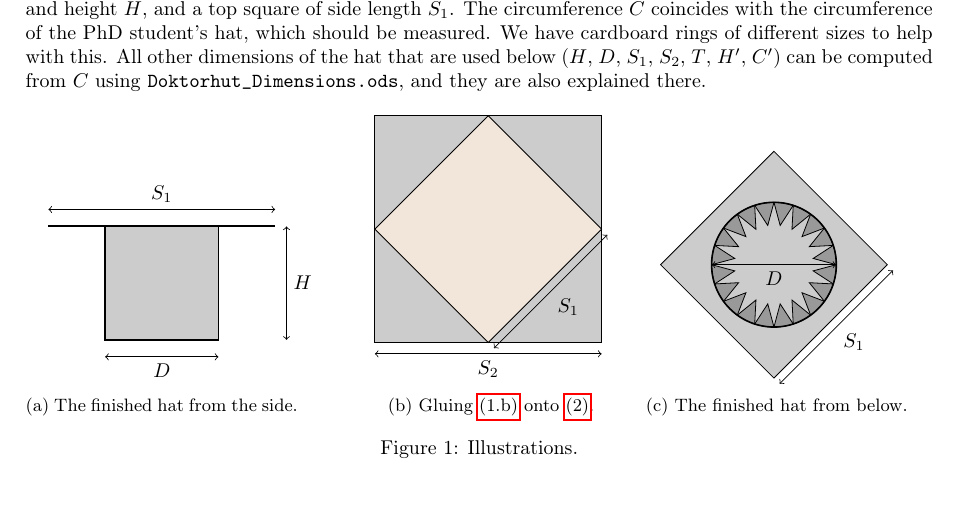
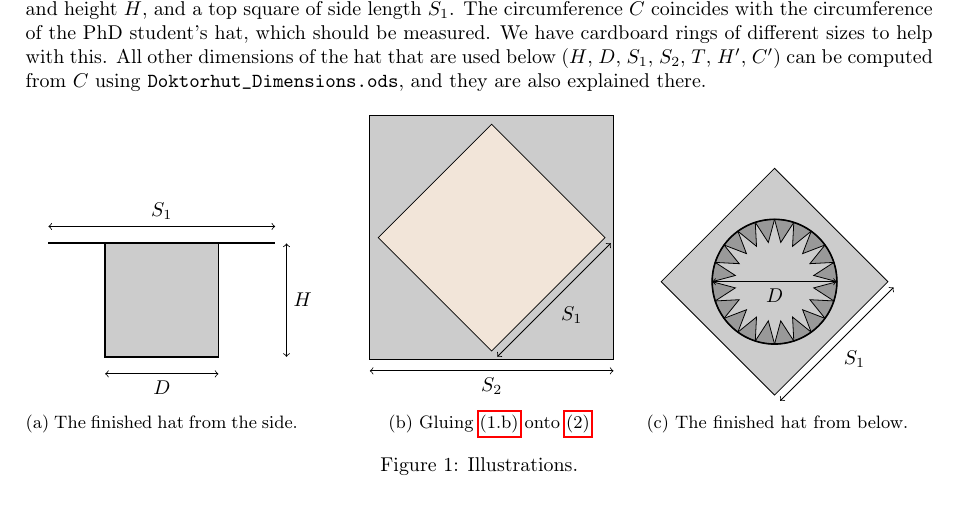
Before and after one commit to TWiedemann/Doktorhut, a LaTeX document (doktorhut.tex, which reads top.tex): part of page 1 of 3, cut so that both start at the same text. Compiled offline with pdfLaTeX.

Commit message:
Add padding space between inner and outer square

```diff
--- a/top.tex
+++ b/top.tex
@@ -52,13 +53,13 @@
 		\coordinate (circle-mid) at (\OuterSquareLength/2, \OuterSquareLength/2);
 
 		% Outer square
-		\draw[fill=hat-colour] (0,0) rectangle (\OuterSquareLength, \OuterSquareLength);
+		\draw[fill=hat-colour] (-\OuterSquarePad,-\OuterSquarePad) rectangle (\OuterSquareLength+\OuterSquarePad, \OuterSquareLength+\OuterSquarePad);
 		% Inner square
 		\draw[fill=cardboard-colour] (\OuterSquareLength/2, 0) -- (\OuterSquareLength, \OuterSquareLength/2) -- (\OuterSquareLength/2, \OuterSquareLength) -- (0, \OuterSquareLength/2) -- cycle;
 
 		% ---------- Dimensioning ----------
 		% Outer square
-		\draw[<->, shift={(0,-\OuterSquareDimYShift)}] (0,0) -- (\OuterSquareLength,0) node[midway,below]{\OuterSquareLabel};
+		\draw[<->, shift={(-\OuterSquarePad,-\OuterSquarePad-\OuterSquareDimYShift)}] (0,0) -- (\OuterSquareLength+2*\OuterSquarePad,0) node[midway,below]{\OuterSquareLabel};
 		% Inner square
 		\draw[<->, shift={(\InnerSquareDimXShift, \InnerSquareDimYShift)}] (\OuterSquareLength/2, 0) -- (\OuterSquareLength, \OuterSquareLength/2) node[midway, below right]{\InnerSquareLabel};
 	\end{tikzpicture}%
```
Also changed, not shown: top.tex (3 more changed lines).
